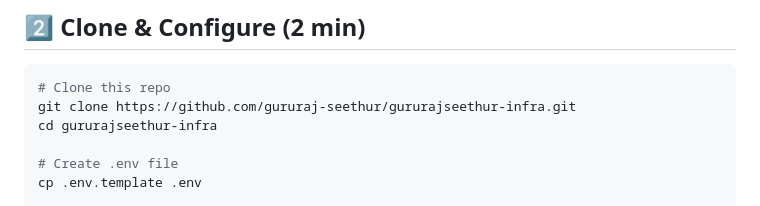
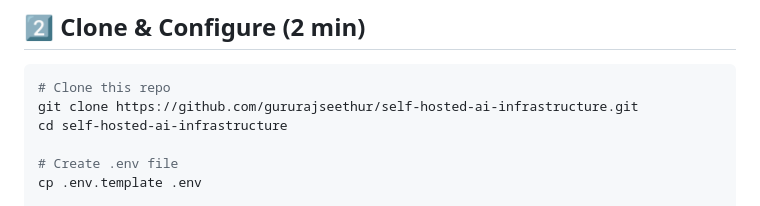
Before and after one commit to gururajseethur/self-hosted-ai-infrastructure, a Markdown page: QUICKSTART.md, the part around the change. Drawn GitHub-style.

Commit message:
Fix repo name and dead clone URL in quickstart
Co-Authored-By: Claude Opus 5 <noreply@anthropic.com>

````diff
--- a/QUICKSTART.md
+++ b/QUICKSTART.md
@@ -33,8 +33,8 @@ sudo usermod -aG docker $USER  # Run Docker without sudo
 
 ```bash
 # Clone this repo
-git clone https://github.com/gururaj-seethur/gururajseethur-infra.git
-cd gururajseethur-infra
+git clone https://github.com/gururajseethur/self-hosted-ai-infrastructure.git
+cd self-hosted-ai-infrastructure
 
 # Create .env file
 cp .env.template .env
````
